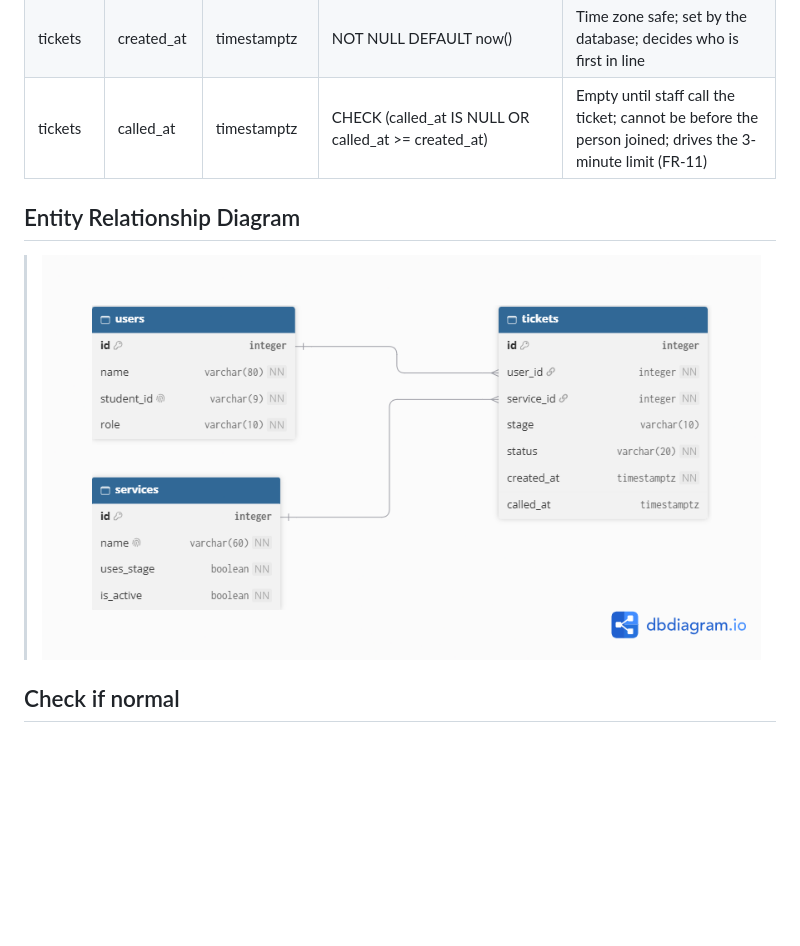
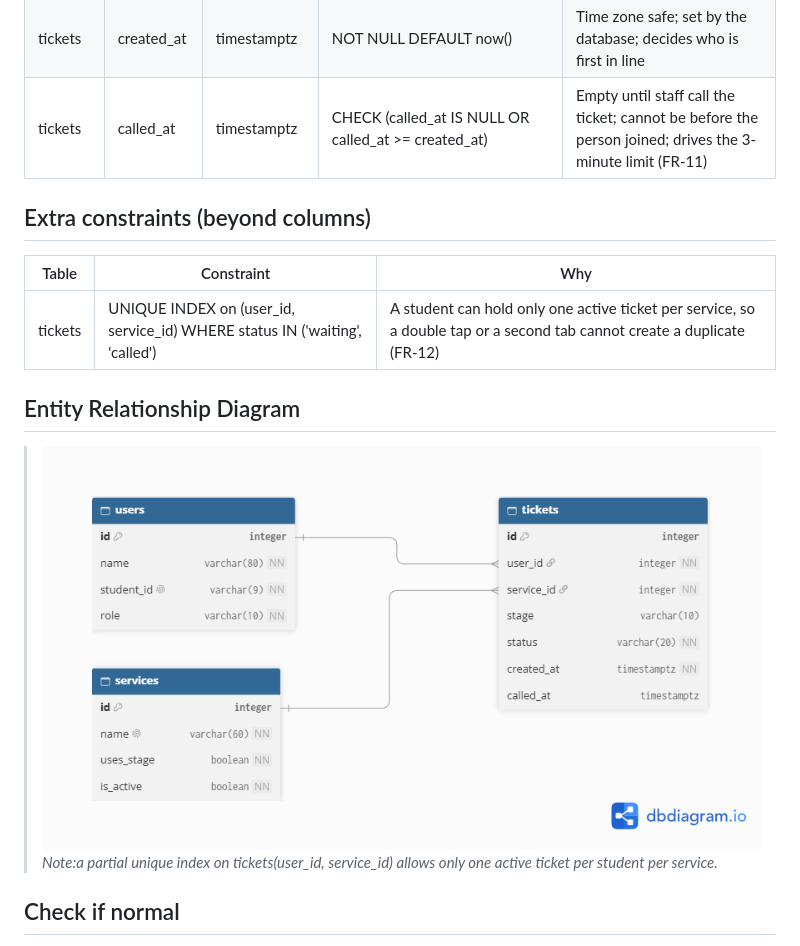
Before and after one commit to Kenji7676/ccc181, a Markdown page: docs/week4/schema.md, the part around the change. Drawn GitHub-style; blank space fills up the shorter version.

Commit message:
Adding schema review and revised schema

```diff
--- a/docs/week4/schema.md
+++ b/docs/week4/schema.md
@@ -42,9 +42,16 @@
 | tickets | called_at | timestamptz | CHECK (called_at IS NULL OR called_at >= created_at) | Empty until staff call the ticket; cannot be before the person joined; drives the 3-minute limit (FR-11) |
 
 
+## Extra constraints (beyond columns)
+
+| Table | Constraint | Why |
+| --- | --- | --- |
+| tickets | UNIQUE INDEX on (user_id, service_id) WHERE status IN ('waiting', 'called') | A student can hold only one active ticket per service, so a double tap or a second tab cannot create a duplicate (FR-12)
+
+
 ## Entity Relationship Diagram
 
-> ![ERD](erd.png)
+> ![ERD](erd.png) *Note:a partial unique index on tickets(user_id, service_id) allows only one active ticket per student per service.*
 
 
 ## Check if normal
```
Also changed, not shown: docs/week3/report.md (+1 -1 lines), docs/week4/schema-review.md (added, +31 -0 lines).
